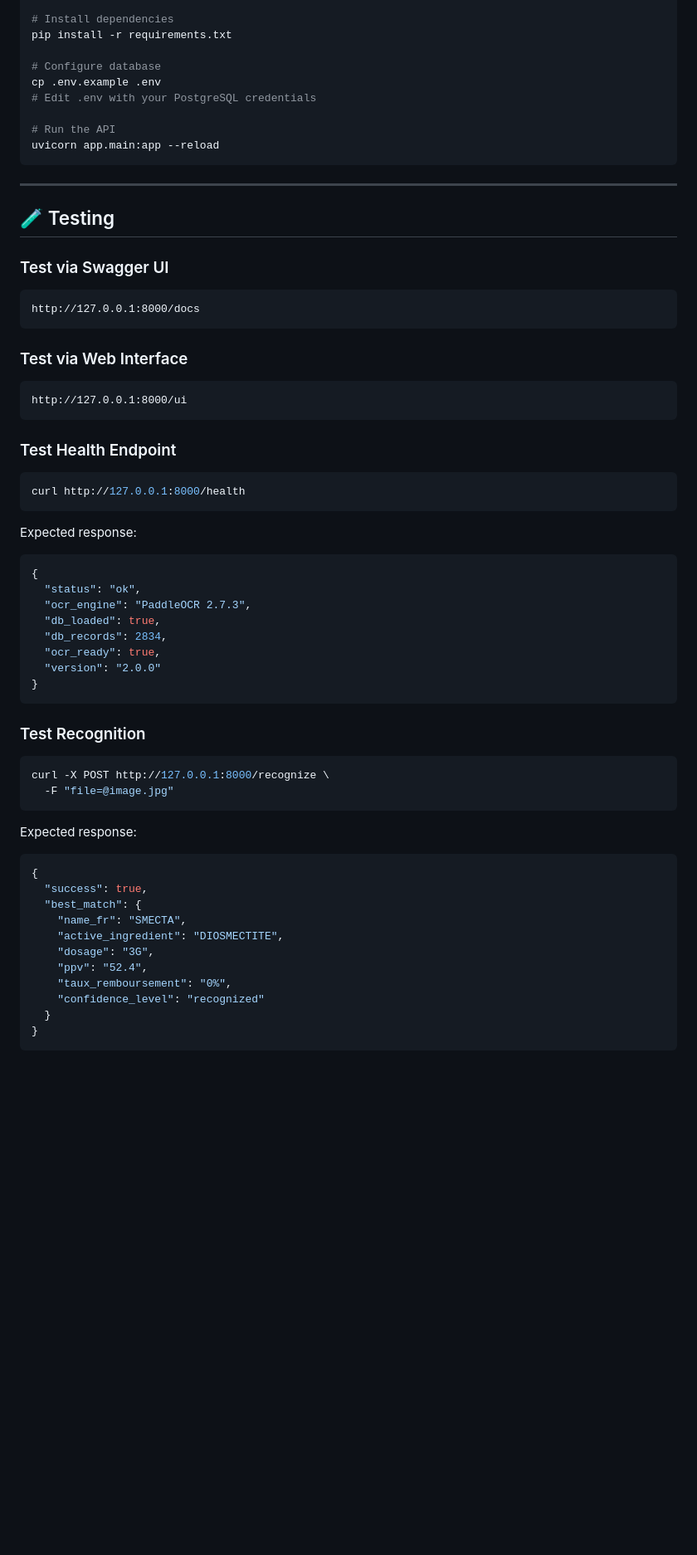
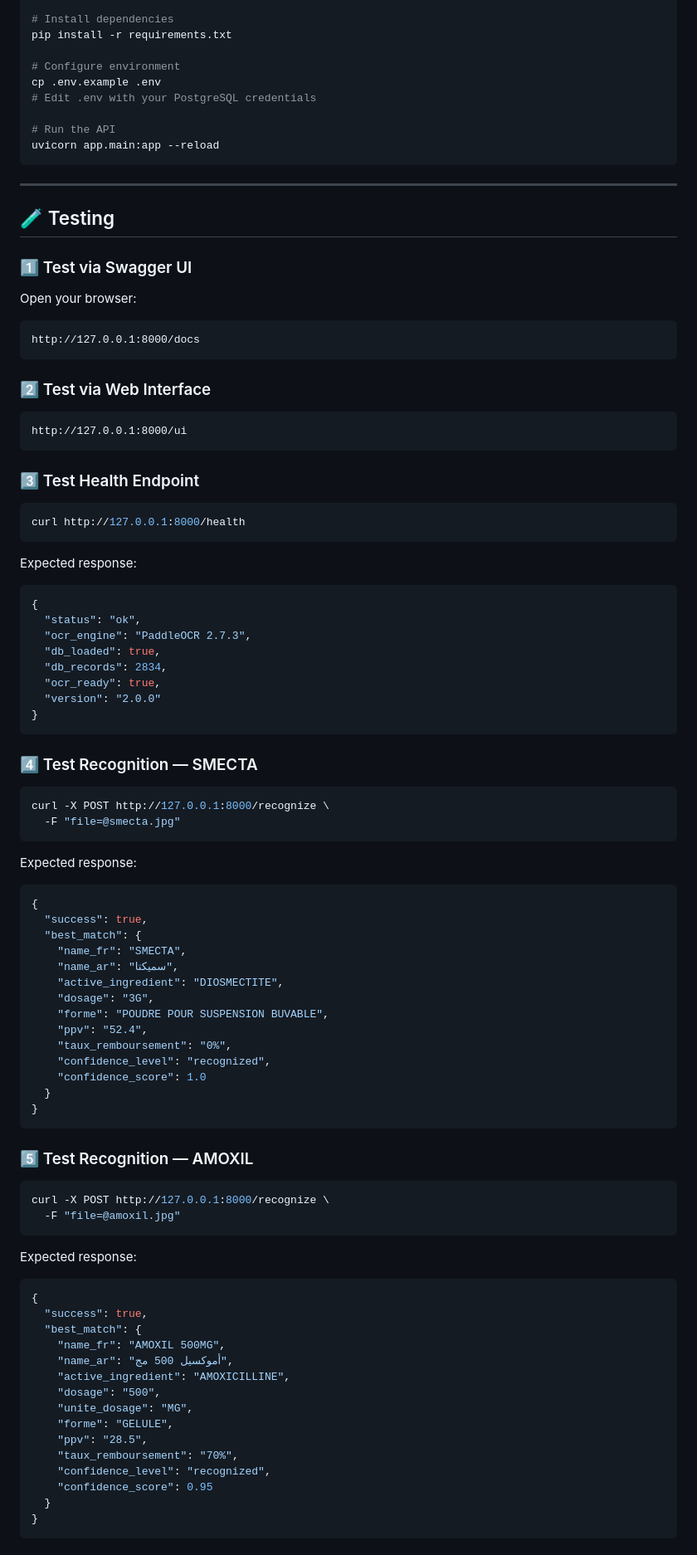
Before and after one commit to bilaldib/medication-ocr-api, a Markdown page: README.md, the part around one of its changes. Shown at 83% size. GitHub-like rendering; blank space fills up the shorter version.

````diff
--- a/README.md
+++ b/README.md
@@ -79,7 +79,7 @@ venv\Scripts\activate  # Windows
 # Install dependencies
 pip install -r requirements.txt
 
-# Configure database
+# Configure environment
 cp .env.example .env
 # Edit .env with your PostgreSQL credentials
 
@@ -91,21 +91,21 @@ uvicorn app.main:app --reload
 
 ## 🧪 Testing
 
-### Test via Swagger UI
+### 1️⃣ Test via Swagger UI
+Open your browser:
 ```
 http://127.0.0.1:8000/docs
 ```
 
-### Test via Web Interface
+### 2️⃣ Test via Web Interface
 ```
 http://127.0.0.1:8000/ui
 ```
 
-### Test Health Endpoint
+### 3️⃣ Test Health Endpoint
 ```bash
 curl http://127.0.0.1:8000/health
 ```
-
 Expected response:
 ```json
 {
@@ -118,22 +118,50 @@ Expected response:
 }
 ```
 
-### Test Recognition
+### 4️⃣ Test Recognition — SMECTA
 ```bash
 curl -X POST http://127.0.0.1:8000/recognize \
-  -F "file=@image.jpg"
+  -F "file=@smecta.jpg"
 ```
-
 Expected response:
 ```json
 {
   "success": true,
   "best_match": {
     "name_fr": "SMECTA",
+    "name_ar": "سميكتا",
     "active_ingredient": "DIOSMECTITE",
     "dosage": "3G",
+    "forme": "POUDRE POUR SUSPENSION BUVABLE",
     "ppv": "52.4",
     "taux_remboursement": "0%",
-    "confidence_level": "recognized"
+    "confidence_level": "recognized",
+    "confidence_score": 1.0
   }
 }
+```
+
+### 5️⃣ Test Recognition — AMOXIL
+```bash
+curl -X POST http://127.0.0.1:8000/recognize \
+  -F "file=@amoxil.jpg"
+```
+Expected response:
+```json
+{
+  "success": true,
+  "best_match": {
+    "name_fr": "AMOXIL 500MG",
+    "name_ar": "أموكسيل 500 مج",
+    "active_ingredient": "AMOXICILLINE",
+    "dosage": "500",
+    "unite_dosage": "MG",
+    "forme": "GELULE",
+    "ppv": "28.5",
+    "taux_remboursement": "70%",
+    "confidence_level": "recognized",
+    "confidence_score": 0.95
+  }
+}
+```
+
````
Also changed, not shown: other parts of README.md (+31 -28 lines).
